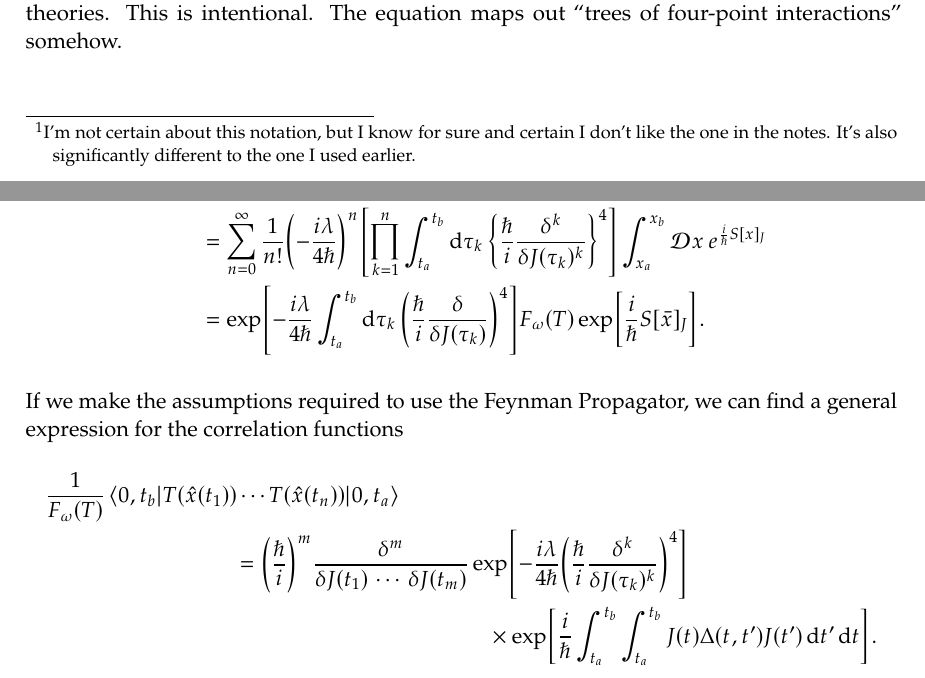
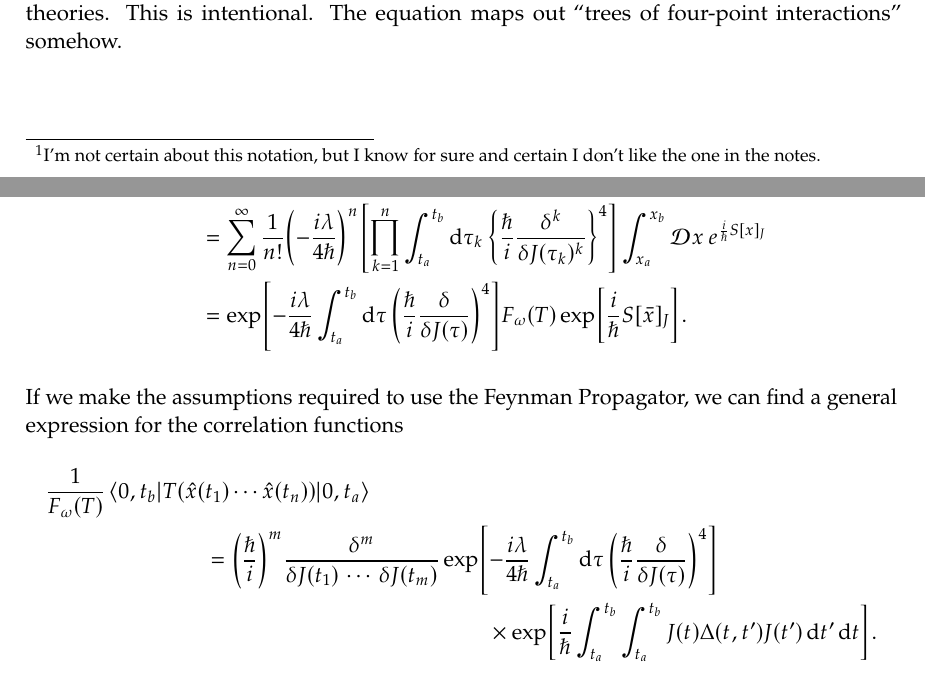
Before and after one commit to penguinoneshaw/PHYS11019-quantum-theory, a LaTeX document (Quantum_Revision.tex): two parts of pages 24 and 25 of 37, joined at a grey line, cut so that both start at the same text. Compiled offline with pdfLaTeX.

Commit message:
It's not going well for me today Fix the functional derivatives, and the propagators

```diff
--- a/Quantum_Revision.tex
+++ b/Quantum_Revision.tex
@@ -538,7 +538,7 @@ If the perturbation is time independent, we derive Fermi's golden rule for the t
 
 \chapter{Richard Feynman Sticks His Boot In}
 We go back to classical mechanics for a bit, in order to motivate the point of the exercise.
-A forced \emph{an}harmonic oscillator has an action \(S = S_0[x]_J\footnote{I'm not certain about this notation, but I know for sure and certain I don't like the one in the notes. It's also significantly different to the one I used earlier.} + S_1[x]\) with Lagrangian \[L = L_{\text{Driven SHO}} - \frac{\lambda}{4}x^4 \] and
+A forced \emph{an}harmonic oscillator has an action \(S = S_0[x]_J\footnote{I'm not certain about this notation, but I know for sure and certain I don't like the one in the notes.} + S_1[x]\) with Lagrangian \[L = L_{\text{Driven SHO}} - \frac{\lambda}{4}x^4 \] and
 \[ \qty(\pdv[2]{t} + \omega^2)x = \frac{J}{x} - \frac{\lambda}{m}x^3.\]
 
 
@@ -576,12 +576,13 @@ We expand \(\exp[\frac{i}{\hbar} S_1[x]] = \exp[-\frac{i}{\hbar} \frac{ \lambda
   \braket{x_b, t_b}{x_a, t_a}_J &= \int_{x_a}^{x_b} \DD{x} \exp[\frac{i}{\hbar}(S_0[x]_J + S_1[x])]\\
   &= \sum_{n=0}^{\infty} \frac{1}{n!} \qty(-\frac{i\lambda}{4\hbar})^n \int_{t_a}^{t_b} \dd{\tau_1} \cdots \int_{t_a}^{t_b} \dd{\tau_n}  \int_{x_a}^{x_b} \DD{x} x(\tau_1)^4 \cdots x(\tau_2)^4 e^{\frac{i}{\hbar} S_0[x]_J} \\
   &= \sum_{n=0}^{\infty} \frac{1}{n!} \qty(-\frac{i\lambda}{4\hbar})^n \qty[\prod_{k=1}^n \int_{t_a}^{t_b} \dd{\tau_k} \qty{\frac{\hbar}{i}\fdv[k]{J(\tau_k)}}^4] \int_{x_a}^{x_b} \DD{x}  e^{\frac{i}{\hbar} S[x]_J}\\
-  &= \exp[-\frac{i\lambda}{4\hbar} \int_{t_a}^{t_b} \dd{\tau_k} \qty(\frac{\hbar}{i}\fdv{J(\tau_k)})^4] F_\omega(T) \exp[\frac{i}{\hbar} S[\bar{x}]_J].
+  &= \exp[-\frac{i\lambda}{4\hbar} \int_{t_a}^{t_b} \dd{\tau} \qty(\frac{\hbar}{i}\fdv{J(\tau)})^4] F_\omega(T) \exp[\frac{i}{\hbar} S[\bar{x}]_J].
 \end{align*}
 
 If we make the assumptions required to use the Feynman Propagator, we can find a general expression for the correlation functions
 \begin{multline*}
-  \frac{1}{F_\omega(T)} \mel{0, t_b}{T(\hat{x}(t_1)) \cdots T(\hat{x}(t_n))}{0, t_a} \\= \qty(\frac{\hbar}{i})^m \frac{\delta^m}{\delta J(t_1)\,\cdots\,\delta J(t_m)} \exp[-\frac{i\lambda}{4\hbar} \qty(\frac{\hbar}{i}\fdv[k]{J(\tau_k)})^4]\\\times \exp[\frac{i}{\hbar} \int_{t_a}^{t_b}\int_{t_a}^{t_b}J(t)\Delta(t, t^\prime)J(t^\prime)\dd{t^\prime}\dd{t}].
+  \frac{1}{F_\omega(T)} \mel{0, t_b}{T(\hat{x}(t_1)\cdots\hat{x}(t_n))}{0, t_a} \\= \qty(\frac{\hbar}{i})^m \frac{\delta^m}{\delta J(t_1)\,\cdots\,\delta J(t_m)} \exp[-\frac{i\lambda}{4\hbar} \int_{t_a}^{t_b} \dd{\tau} \qty(\frac{\hbar}{i}\fdv{J(\tau)})^4]\\
+  \times \exp[\frac{i}{\hbar} \int_{t_a}^{t_b}\int_{t_a}^{t_b}J(t)\Delta(t, t^\prime)J(t^\prime)\dd{t^\prime}\dd{t}].
 \end{multline*}
 
 \section{Special Results}
```
Also changed, not shown: Quantum_Revision.tex (4 more changed lines).
